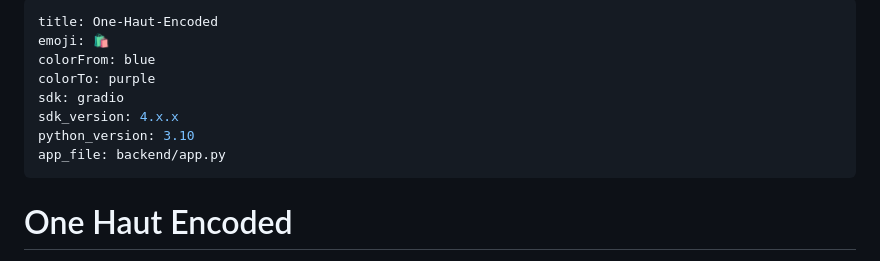
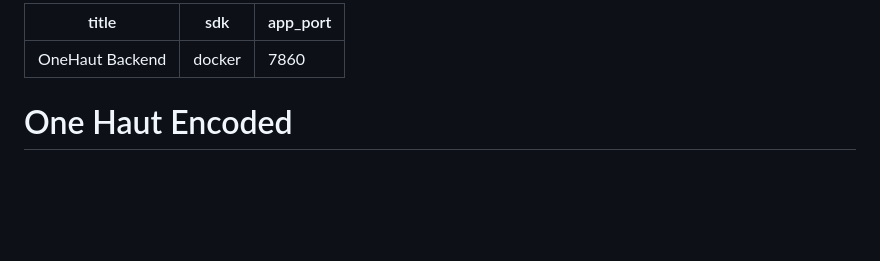
Before and after one commit to One-Haut-Encoded/One-Haut-Encoded.github.io, a Markdown page: README.md, the part around the change. Rendered like a GitHub page; blank space fills up the shorter version.

Commit message:
update readme to backend docker

```diff
--- a/README.md
+++ b/README.md
@@ -1,12 +1,7 @@
 ---
-title: One-Haut-Encoded
-emoji: 🛍
-colorFrom: blue
-colorTo: purple
-sdk: gradio
-sdk_version: 4.x.x
-python_version: 3.10
-app_file: backend/app.py
+title: OneHaut Backend
+sdk: docker
+app_port: 7860
 ---
 
 <!-- AI-assisted (Cursor) -- https://cursor.com -->
```
